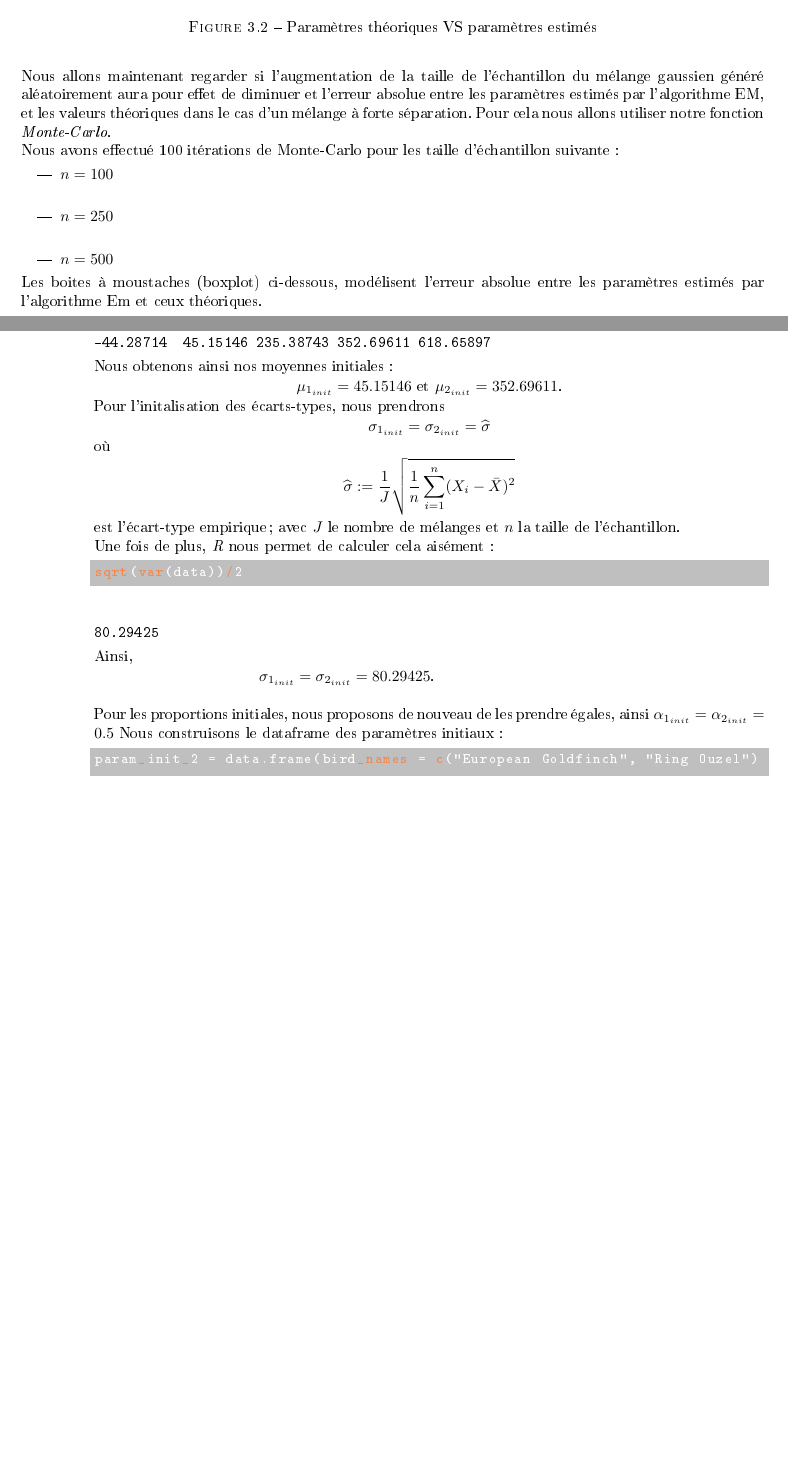
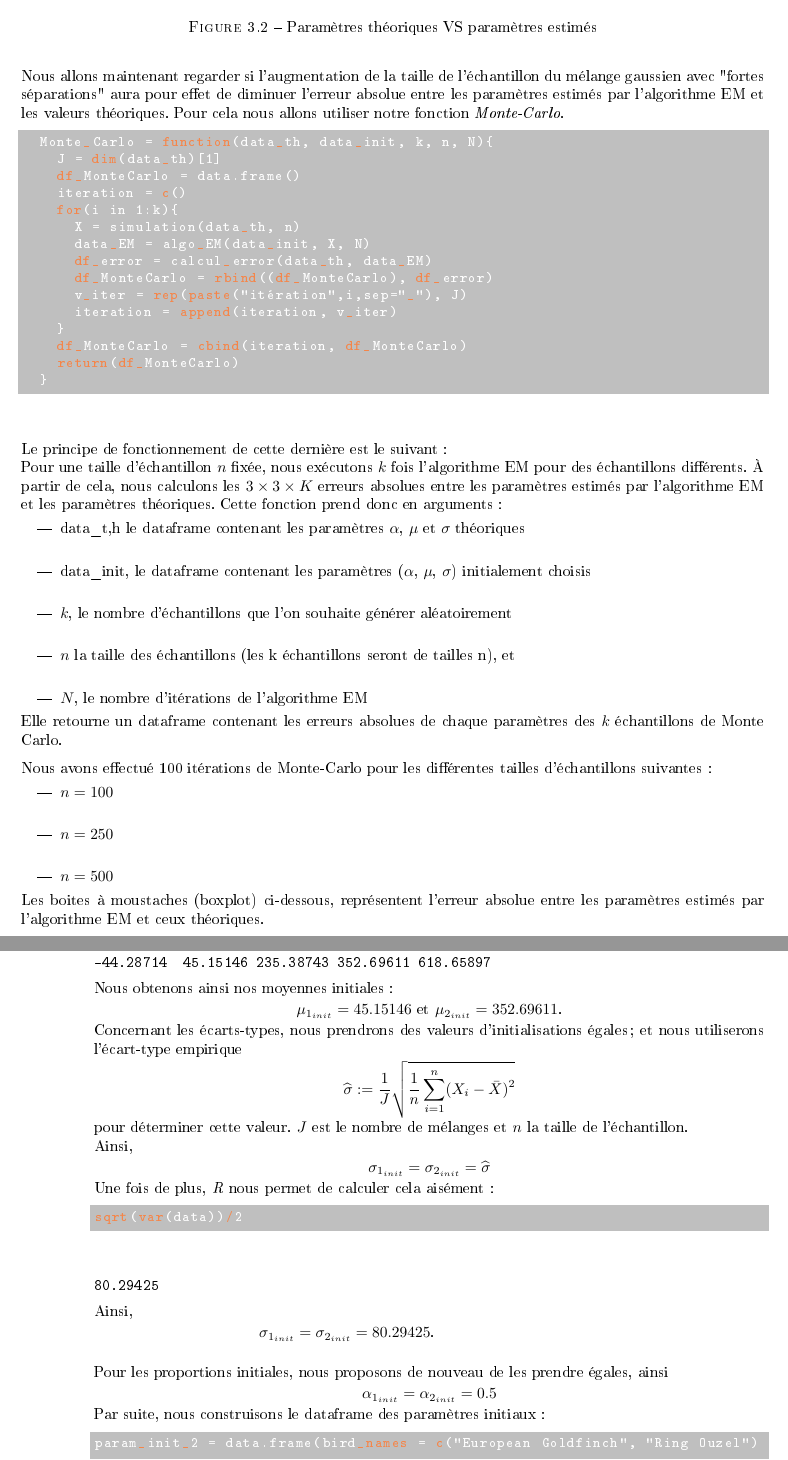
Before and after one commit to ThomasCrvl0/Projet_M1_SSD_mouettes, a LaTeX document (Latex/rapport.tex): two parts of pages 19 and 29 of 36 before the commit and two parts of pages 18 and 28 of 36 after it, joined at a grey line, cut so that both start at the same text, the shorter picture padded with empty space. The pictures show the PDF file Latex/rapport.pdf that the author committed with the source.

Commit message:
Améliorations diverses

```diff
--- a/Latex/rapport.tex
+++ b/Latex/rapport.tex
@@ -733,7 +732,6 @@ Pour simplifier les choses nous allons prendre un exemple dans lequel nous voulo
 Nous génèrons une variable aléatoire $Z$ de loi uniforme à l'aide de la commande $runif$ de $R$; puis :
 \begin{itemize}
-	\item Si $Z < \alpha_1$ alors $X \sim N(\mu_1, \sigma_1)$ \\
-	\item Sinon si $\alpha_1 \leq Z \leq \alpha_1 + \alpha_2$ alors $Z \sim N(\mu_2, \sigma_2)$ \\
-	\item Sinon si  $\alpha_1 + \alpha_2 \leq Z \leq \alpha_1 + \alpha_2 + \alpha_3$ alors $Z \sim N(\mu_3, \sigma_3)$
+	\item Si $Z < \alpha_1$ alors $X \sim \mathcal{N}(\mu_1, \sigma_1)$ \\
+	\item Sinon si $\alpha_1 \leq Z \leq \alpha_1 + \alpha_2$, alors $Z \sim \mathcal{N}(\mu_2, \sigma_2)$ \\
+	\item Sinon si  $\alpha_1 + \alpha_2 \leq Z \leq \alpha_1 + \alpha_2 + \alpha_3$, alors $Z \sim \mathcal{N}(\mu_3, \sigma_3)$
 \end{itemize}
-Notre implémentation fonctionne dans le cas général d'un mélange de $J$ gaussiennes avec $J \in \mathbb{N^*}$ et repose exactement sur le même principe que celui précédemment expliqué.
@@ -783,16 +782,16 @@ Nous allons maintenant regarder si l'augmentation de la taille de l'échantillon
 \end{lstlisting}
 
 Le principe de fonctionnement de cette dernière est le suivant: \\
-Pour une taille d'échantillon n fixée, nous avons exécuté k fois l'algorithme EM pour des échantillons différents. À partir de cela, nous avons calculé les $3 \times 3 \times K$ erreurs absolues entre les paramètres estimés par l'algorithme EM et les paramètres théoriques. Elle prend en argument :
+Pour une taille d'échantillon $n$ fixée, nous exécutons $k$ fois l'algorithme EM pour des échantillons différents. À partir de cela, nous calculons les $3 \times 3 \times K$ erreurs absolues entre les paramètres estimés par l'algorithme EM et les paramètres théoriques. Cette fonction prend donc en arguments :
 \begin{itemize}
-	\item data\_th le dataframe contenant les paramètres $\alpha$, $\mu$ et $\sigma$ théoriques \\
-	\item data\_init le dataframe contenant les paramètres ($\alpha$, $\mu$, $\sigma$) initiaux choisis \\
-	\item k le nombre d'échantillons que l'on souhaite générer aléatoirement \\
-	\item n la taille des échantillons (les k échantillons seront de tailles n) \\
-	\item N le nombre d'itérations de l'algorithme EM
+	\item data\_t,h le dataframe contenant les paramètres $\alpha$, $\mu$ et $\sigma$ théoriques \\
+	\item data\_init, le dataframe contenant les paramètres ($\alpha$, $\mu$, $\sigma$) initialement choisis \\
+	\item $k$, le nombre d'échantillons que l'on souhaite générer aléatoirement \\
+	\item $n$ la taille des échantillons (les k échantillons seront de tailles n), et \\
+	\item $N$, le nombre d'itérations de l'algorithme EM
 \end{itemize}
 
-Elle retourne un dataframe contenant les erreurs absolues de chaque paramètres des k échantillons de Monte Carlo.
+Elle retourne un dataframe contenant les erreurs absolues de chaque paramètres des $k$ échantillons de Monte Carlo.
 
 Nous avons effectué 100 itérations de Monte-Carlo pour les différentes tailles d'échantillons suivantes:
 \begin{itemize}
@@ -801,7 +800,7 @@ Nous avons effectué 100 itérations de Monte-Carlo pour les différentes taille
 	\item $n = 500$
 \end{itemize}
 
-Les boites à moustaches (boxplot) ci-dessous, modélisent l'erreur absolue entre les paramètres estimés par l'algorithme Em et ceux théoriques.
+Les boites à moustaches (boxplot) ci-dessous, représentent l'erreur absolue entre les paramètres estimés par l'algorithme EM et ceux théoriques.
 
 \begin{figure}[H]
 	\centering
@@ -814,7 +813,7 @@ Les boites à moustaches (boxplot) ci-dessous, modélisent l'erreur absolue entr
 	\includegraphics[scale=0.5]{images/good_mu.png}
 	\caption{Boxplot des erreurs absolues pour $\mu_1$, $\mu_2$ et $\mu_3$}
 \end{figure}
-D'après les boites à moustaches, nous constatons que plus la taille de l'échantillons du mélange gaussien est grande, et plus l'erreur absolue entre les paramètre estimés par l'algorithme EM et ceux théoriques, diminuent.
+D'après les boites à moustaches, nous constatons que plus la taille de l'échantillons du mélange gaussien est grande, plus l'erreur absolue entre les paramètre estimés par l'algorithme EM et ceux théoriques diminuent.
 
 
 \subsection{Étude d'un mélange gaussien à faible séparations}
@@ -889,7 +888,7 @@ Le premier problème qui se posera sera celui du choix des paramètres initiaux,
 
 \begin{center}
 $
-\widehat{f_n}(x) = \displaystyle \frac{1}{nh} \sum_{i=1}^n K\Big(\frac{x - X_i}{h}\Big)
+\widehat{f_n}(x) = \displaystyle \frac{1}{n\times h} \sum_{i=1}^n K\Big(\frac{x - X_i}{h}\Big)
 $
 \end{center}
 \underline{où} $h$ est la taille de la fenêtre et $n$ la taille de l'échantillon. Il s'agit, en quelque sorte, d'une moyenne "locale" en $x$ avec les points de l'échantillon $X_i$ qui appartiennent à la fenêtre $[x-h, x+h]$. $K$ est une fonction de noyau. Souvent, elle est choisie comme une densité gaussienne centrée réduite.
@@ -998,16 +997,16 @@ Nous obtenons ainsi nos moyennes initiales :
 $\mu_{1_{init}} =  45.15146$ et $\mu_{2_{init}} = 352.69611$.
 \end{center}
 
-Pour l'initalisation des écarts-types, nous prendrons
+Concernant les écarts-types, nous prendrons des valeurs d'initialisations égales; et nous utiliserons l'écart-type empirique
+\begin{center}
+$\widehat{\sigma} := \displaystyle\frac{1}{J}\sqrt{\displaystyle\frac{1}{n}\sum_{i=1}^n(X_i - \bar{X})^2}$
+\end{center}
+pour déterminer cette valeur. $J$ est le nombre de mélanges et $n$ la taille de l'échantillon. \newline
+Ainsi,
 \begin{center}
 $\sigma_{1_{init}} = \sigma_{2_{init}} = \widehat{\sigma}$
 \end{center}
-où
 
-\begin{center}
-$\widehat{\sigma} := \displaystyle\frac{1}{J}\sqrt{\displaystyle\frac{1}{n}\sum_{i=1}^n(X_i - \bar{X})^2}$
-\end{center}
-est l'écart-type empirique; avec $J$ le nombre de mélanges et $n$ la taille de l'échantillon. \newline
 Une fois de plus, \textit{R} nous permet de calculer cela aisément:
 
 \begin{lstlisting}
@@ -1021,8 +1020,11 @@ Ainsi,
 \begin{center}
 $\sigma_{1_{init}} = \sigma_{2_{init}} = 80.29425$. \newline
 \end{center}
-Pour les proportions initiales, nous proposons de nouveau de les prendre égales, ainsi $ \alpha_{1_{init}} = \alpha_{2_{init}} = 0.5$
-Nous construisons le dataframe des paramètres initiaux :
+Pour les proportions initiales, nous proposons de nouveau de les prendre égales, ainsi
+\begin{center}
+$\alpha_{1_{init}} = \alpha_{2_{init}} = 0.5$
+\end{center}
+Par suite, nous construisons le dataframe des paramètres initiaux :
 \begin{lstlisting}
 param_init_2 = data.frame(bird_names = c("European Goldfinch", "Ring Ouzel"),
                           alpha_init = c(0.5, 0.5),
```
Also changed, not shown: Latex/rapport.pdf, Latex/rapport.tex (28 more changed lines).
